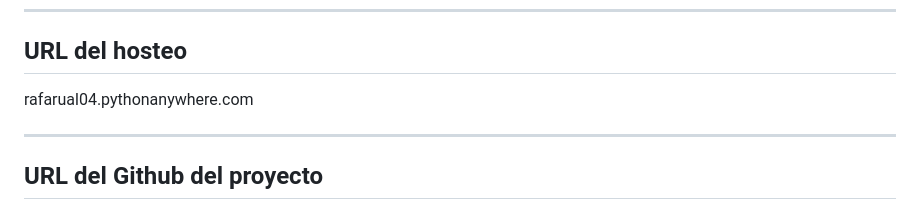
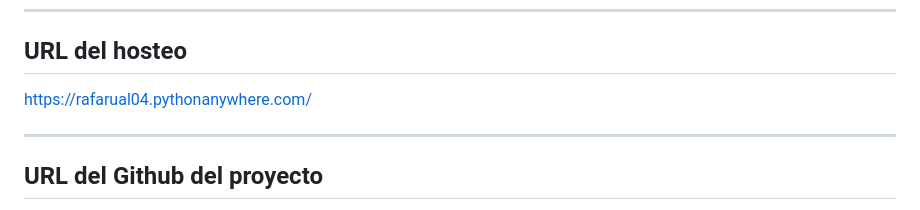
Before and after one commit to rafarual04/MeteoCordoba, a Markdown page: README.md, the part around the change. Rendered like a GitHub page.

```diff
--- a/README.md
+++ b/README.md
@@ -31,7 +31,7 @@ A lo largo de la práctica se aíslan y tratan de forma estadística las siguien
 ---
 
 ## URL del hosteo
-rafarual04.pythonanywhere.com
+https://rafarual04.pythonanywhere.com/
 
 ---
 
```
